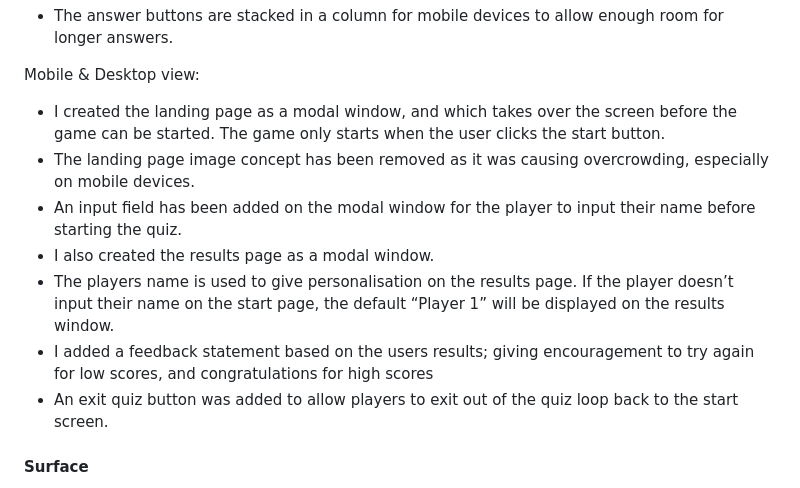
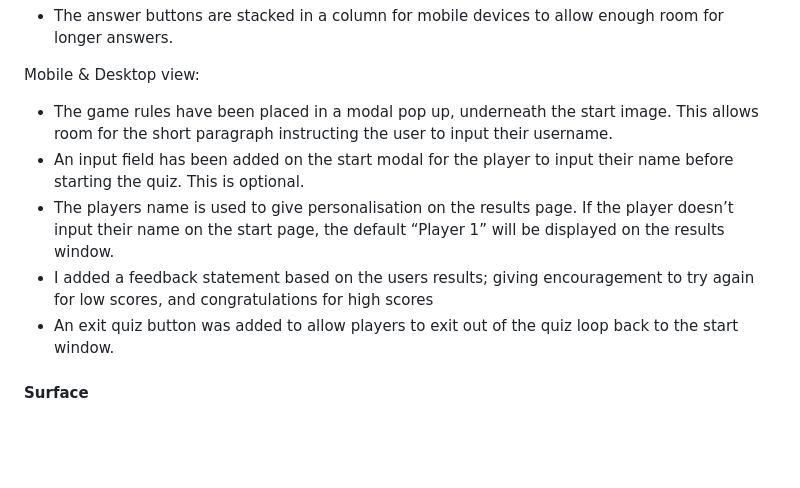
Before and after one commit to abigail-ryan/famous-places, a Markdown page: README.md, the part around the change. GitHub-like rendering; folded sections open; blank space fills up the shorter version.

Commit message:
Update wireframes content in README

```diff
--- a/README.md
+++ b/README.md
@@ -155,13 +155,11 @@ Mobile view:
 * The answer buttons are stacked in a column for mobile devices to allow enough room for longer answers.
 
 Mobile & Desktop view:
-* I created the landing page as a modal window, and which takes over the screen before the game can be started. The game only starts when the user clicks the start button.
-* The landing page image concept has been removed as it was causing overcrowding, especially on mobile devices.
-* An input field has been added on the modal window for the player to input their name before starting the quiz.
-* I also created the results page as a modal window.
+* The game rules have been placed in a modal pop up, underneath the start image. This allows room for the short paragraph instructing the user to input their username.
+* An input field has been added on the start modal for the player to input their name before starting the quiz. This is optional.
 * The players name is used to give personalisation on the results page. If the player doesn’t input their name on the start page, the default “Player 1” will be displayed on the results window.
 * I added a feedback statement based on the users results; giving encouragement to try again for low scores, and congratulations for high scores
-* An exit quiz button was added to allow players to exit out of the quiz loop back to the start screen.
+* An exit quiz button was added to allow players to exit out of the quiz loop back to the start window.
 </details>
 
 #### Surface
```
